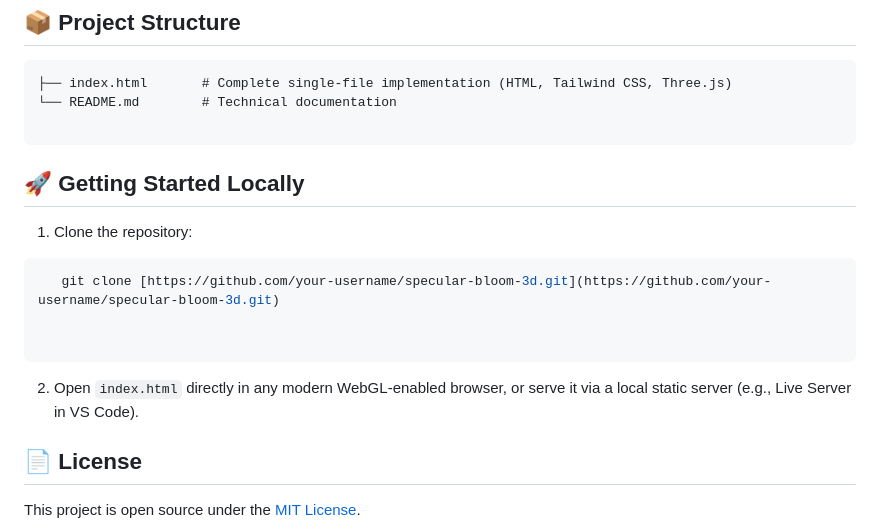
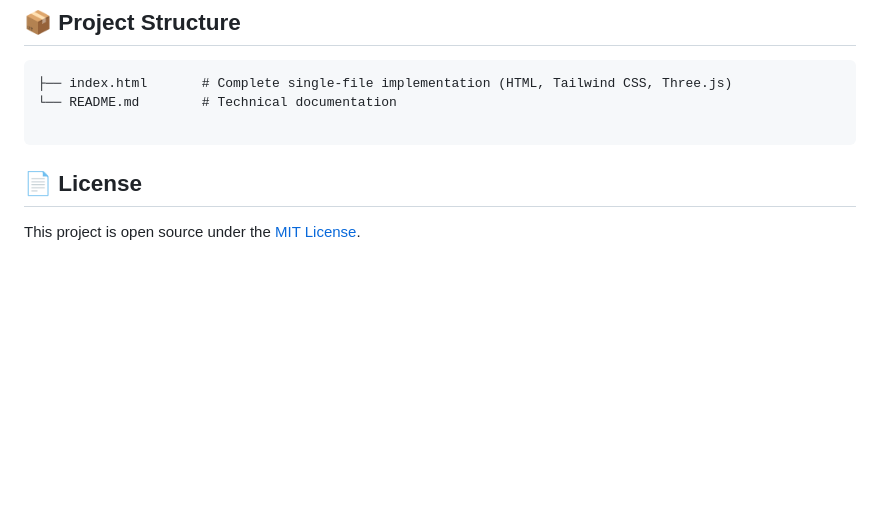
Before and after one commit to sighthough/Shine-glow-effect, a Markdown page: README.md, the part around the change. GitHub-like rendering; blank space fills up the shorter version.

Commit message:
Remove 'Getting Started Locally' section from README
Removed the 'Getting Started Locally' section from README.md.

````diff
--- a/README.md
+++ b/README.md
@@ -128,17 +128,6 @@ animate();
 
 ```
 
-## 🚀 Getting Started Locally
-
-1. Clone the repository:
-
-```bash
-   git clone [https://github.com/your-username/specular-bloom-3d.git](https://github.com/your-username/specular-bloom-3d.git)
-
-
-```
-
-2. Open `index.html` directly in any modern WebGL-enabled browser, or serve it via a local static server (e.g., Live Server in VS Code).
 
 ## 📄 License
 
````
